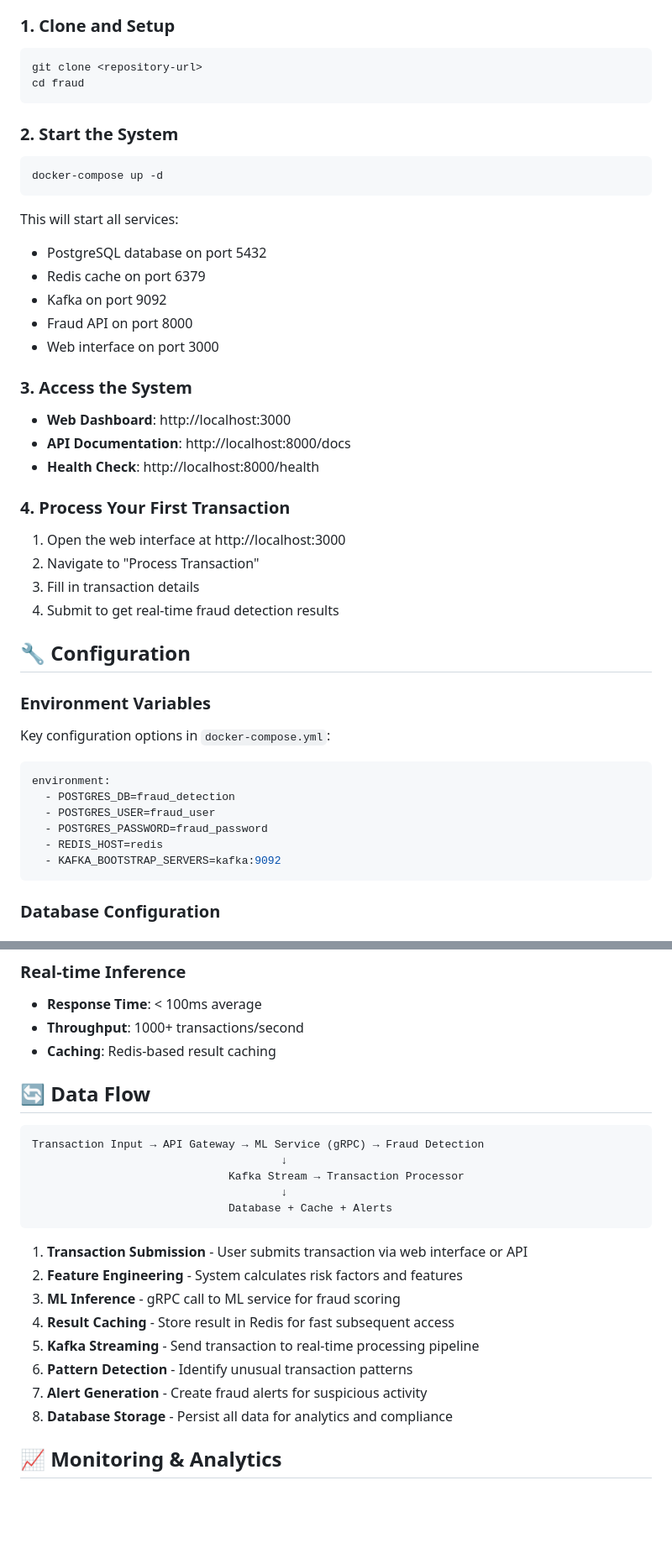
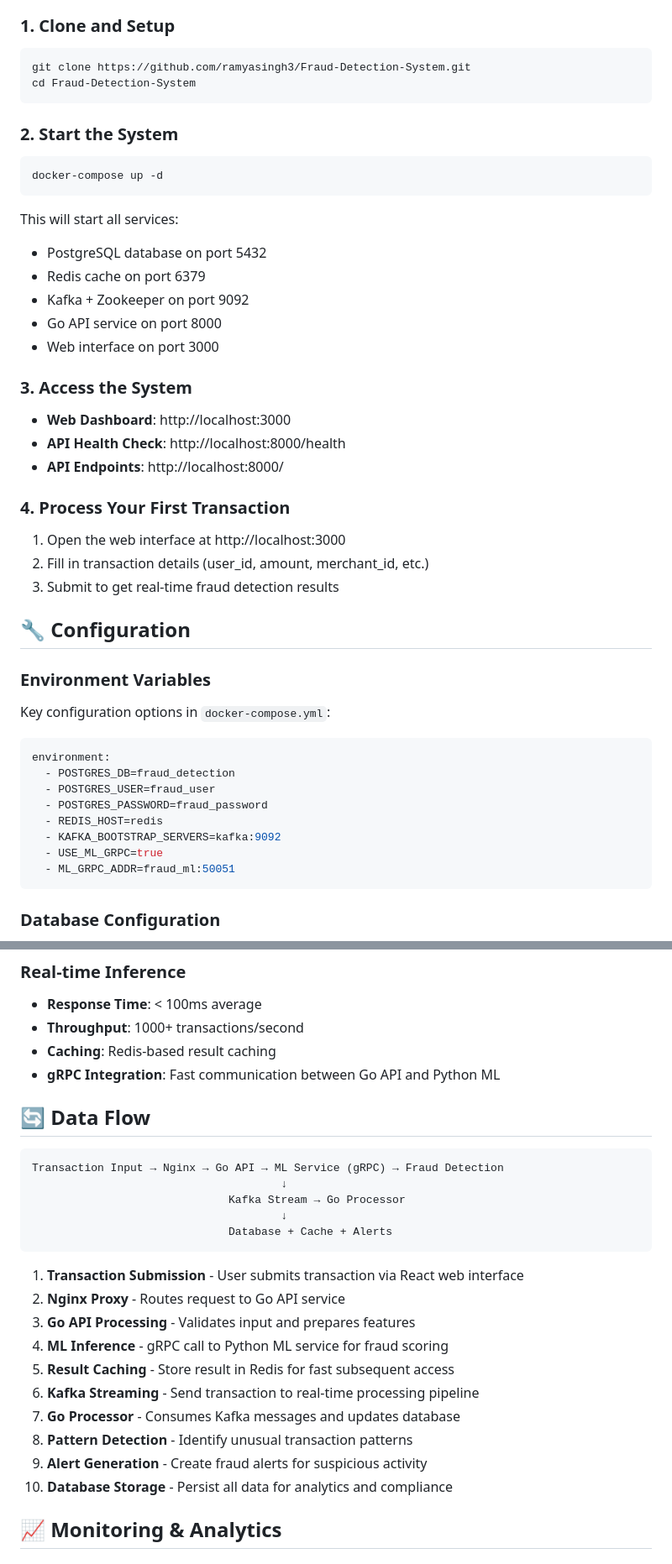
Before and after one commit to ramyasingh3/Fraud-Detection-System, a Markdown page: README.md, 2 parts joined by grey strips. Shown: that part at 84% size. Drawn GitHub-style; blank space fills up the shorter version.

````diff
--- a/README.md
+++ b/README.md
@@ -91,8 +97,8 @@ fraud/
 
 ### 1. Clone and Setup
 ```bash
-git clone <repository-url>
-cd fraud
+git clone https://github.com/ramyasingh3/Fraud-Detection-System.git
+cd Fraud-Detection-System
 ```
 
 ### 2. Start the System
@@ -103,20 +109,19 @@ docker-compose up -d
 This will start all services:
 - PostgreSQL database on port 5432
 - Redis cache on port 6379
-- Kafka on port 9092
-- Fraud API on port 8000
+- Kafka + Zookeeper on port 9092
+- Go API service on port 8000
 - Web interface on port 3000
 
 ### 3. Access the System
 - **Web Dashboard**: http://localhost:3000
-- **API Documentation**: http://localhost:8000/docs
-- **Health Check**: http://localhost:8000/health
+- **API Health Check**: http://localhost:8000/health
+- **API Endpoints**: http://localhost:8000/
 
 ### 4. Process Your First Transaction
 1. Open the web interface at http://localhost:3000
-2. Navigate to "Process Transaction"
-3. Fill in transaction details
-4. Submit to get real-time fraud detection results
+2. Fill in transaction details (user_id, amount, merchant_id, etc.)
+3. Submit to get real-time fraud detection results
 
 ## 🔧 Configuration
 
@@ -130,6 +135,8 @@ environment:
   - POSTGRES_PASSWORD=fraud_password
   - REDIS_HOST=redis
   - KAFKA_BOOTSTRAP_SERVERS=kafka:9092
+  - USE_ML_GRPC=true
+  - ML_GRPC_ADDR=fraud_ml:50051
 ```
 
 ### Database Configuration
@@ -194,25 +216,28 @@ GET /users/{user_id}/risk-score
 - **Response Time**: < 100ms average
 - **Throughput**: 1000+ transactions/second
 - **Caching**: Redis-based result caching
+- **gRPC Integration**: Fast communication between Go API and Python ML
 
 ## 🔄 Data Flow
 
 ```
-Transaction Input → API Gateway → ML Service (gRPC) → Fraud Detection
+Transaction Input → Nginx → Go API → ML Service (gRPC) → Fraud Detection
                                       ↓
-                              Kafka Stream → Transaction Processor
+                              Kafka Stream → Go Processor
                                       ↓
                               Database + Cache + Alerts
 ```
 
-1. **Transaction Submission** - User submits transaction via web interface or API
-2. **Feature Engineering** - System calculates risk factors and features
-3. **ML Inference** - gRPC call to ML service for fraud scoring
-4. **Result Caching** - Store result in Redis for fast subsequent access
-5. **Kafka Streaming** - Send transaction to real-time processing pipeline
-6. **Pattern Detection** - Identify unusual transaction patterns
-7. **Alert Generation** - Create fraud alerts for suspicious activity
-8. **Database Storage** - Persist all data for analytics and compliance
+1. **Transaction Submission** - User submits transaction via React web interface
+2. **Nginx Proxy** - Routes request to Go API service
+3. **Go API Processing** - Validates input and prepares features
+4. **ML Inference** - gRPC call to Python ML service for fraud scoring
+5. **Result Caching** - Store result in Redis for fast subsequent access
+6. **Kafka Streaming** - Send transaction to real-time processing pipeline
+7. **Go Processor** - Consumes Kafka messages and updates database
+8. **Pattern Detection** - Identify unusual transaction patterns
+9. **Alert Generation** - Create fraud alerts for suspicious activity
+10. **Database Storage** - Persist all data for analytics and compliance
 
 ## 📈 Monitoring & Analytics
 
````
Also changed, not shown: other parts of README.md (+67 -35 lines).
